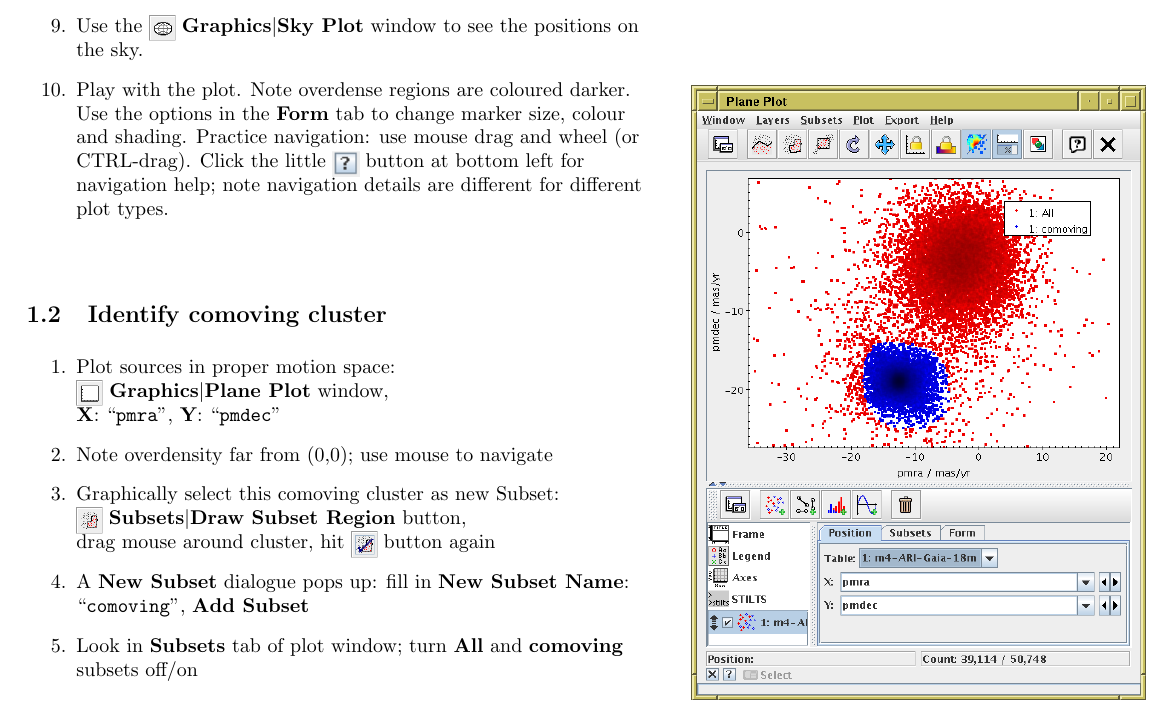
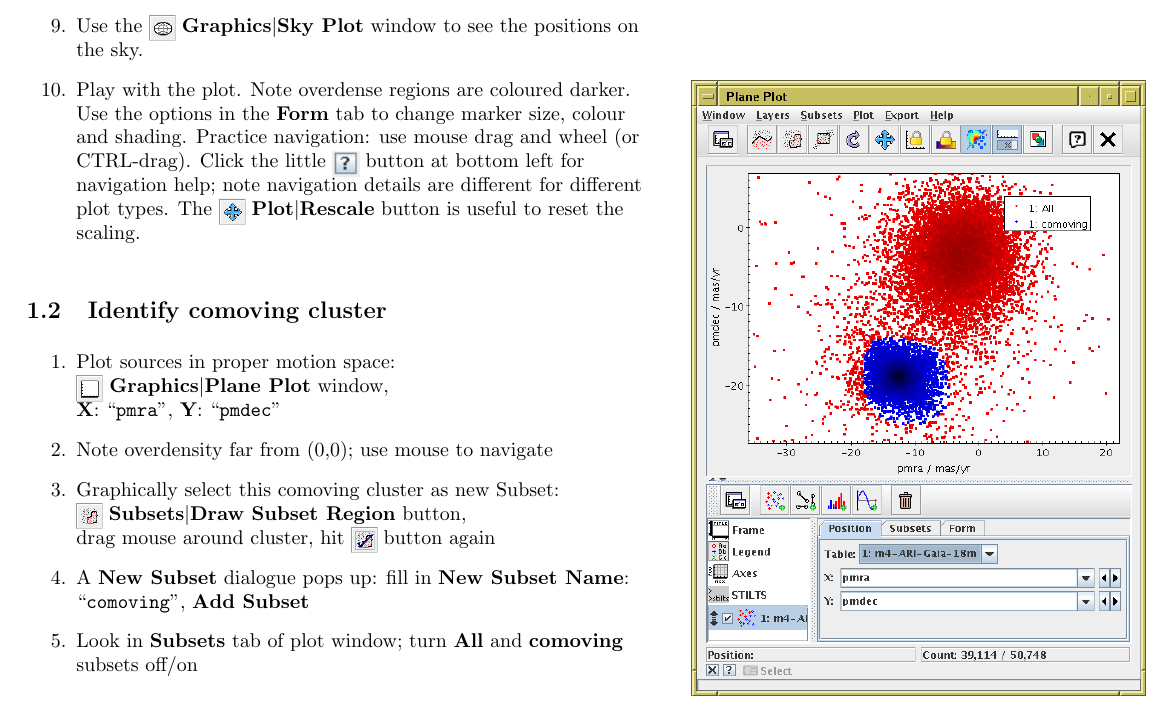
Before and after one commit to mbtaylor/tctuto, a LaTeX document (tctuto.tex): part of page 2 of 15, cut so that both start at the same text. Compiled offline with pdfLaTeX.

Commit message:
note plot rescale button

```diff
--- a/tctuto.tex
+++ b/tctuto.tex
@@ -131,13 +131,15 @@ the stars in the globular cluster Messier 4 (M4, or NGC 6121).
         Click the little \buttimg{navig_help.png} button at bottom left
         for navigation help;
         note navigation details are different for different plot types.
+        The \mb{rescale_button.png}{Plot}{Rescale} button
+        is useful to reset the scaling.
   \end{enumerate}
 \end{minipage}
 \begin{minipage}[t]{8cm}
   \winfig{width=8cm}{m4_cone.png}
 \end{minipage}
 
-\vspace{1cm}
+\vspace{0.5cm}
 \subsection{Identify comoving cluster}
 \label{sec:blob}
 \label{sec:m4-pm}
```
